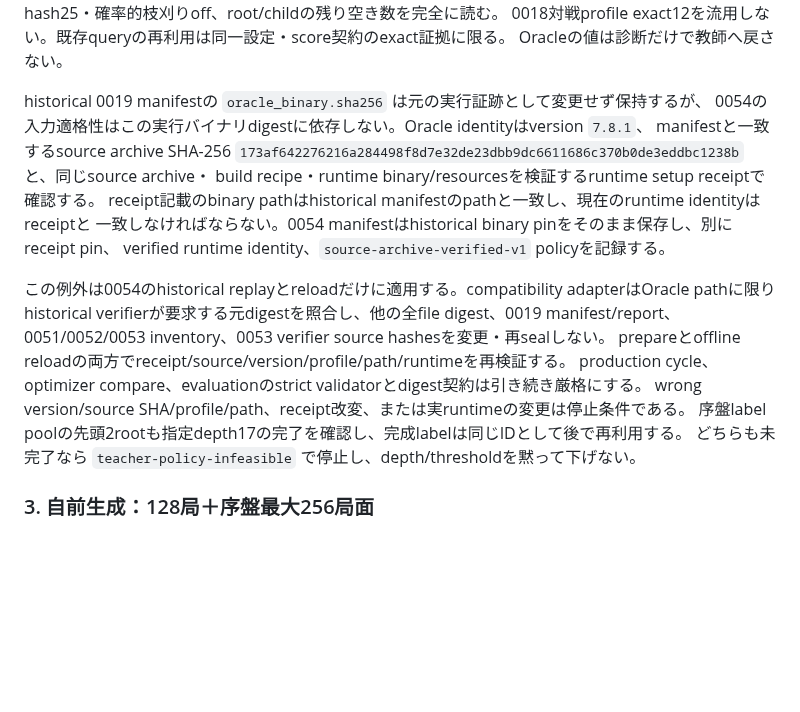
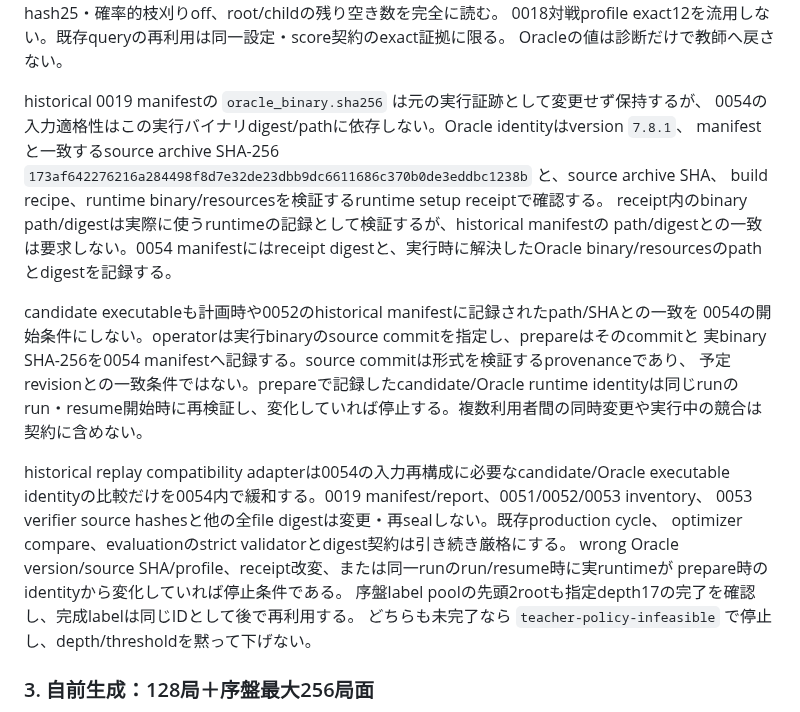
Before and after one commit to yoskeoka/reversi-adventure, a Markdown page: docs/specs/reversi-ai.md, the part around the change. Drawn GitHub-style; blank space fills up the shorter version.

Commit message:
docs: plan table32 runtime identity recording

```diff
--- a/docs/specs/reversi-ai.md
+++ b/docs/specs/reversi-ai.md
@@ -2167,20 +2167,27 @@ book off・1thread・hash25・確率的枝刈りoff、root/childの残り空き
 Oracleの値は診断だけで教師へ戻さない。
 
 historical 0019 manifestの `oracle_binary.sha256` は元の実行証跡として変更せず保持するが、
-0054の入力適格性はこの実行バイナリdigestに依存しない。Oracle identityはversion `7.8.1`、
+0054の入力適格性はこの実行バイナリdigest/pathに依存しない。Oracle identityはversion `7.8.1`、
 manifestと一致するsource archive SHA-256
-`173af642276216a284498f8d7e32de23dbb9dc6611686c370b0de3eddbc1238b` と、同じsource archive・
-build recipe・runtime binary/resourcesを検証するruntime setup receiptで確認する。
-receipt記載のbinary pathはhistorical manifestのpathと一致し、現在のruntime identityはreceiptと
-一致しなければならない。0054 manifestはhistorical binary pinをそのまま保存し、別にreceipt pin、
-verified runtime identity、`source-archive-verified-v1` policyを記録する。
-
-この例外は0054のhistorical replayとreloadだけに適用する。compatibility adapterはOracle pathに限り
-historical verifierが要求する元digestを照合し、他の全file digest、0019 manifest/report、
-0051/0052/0053 inventory、0053 verifier source hashesを変更・再sealしない。
-prepareとoffline reloadの両方でreceipt/source/version/profile/path/runtimeを再検証する。
-production cycle、optimizer compare、evaluationのstrict validatorとdigest契約は引き続き厳格にする。
-wrong version/source SHA/profile/path、receipt改変、または実runtimeの変更は停止条件である。
+`173af642276216a284498f8d7e32de23dbb9dc6611686c370b0de3eddbc1238b` と、source archive SHA、
+build recipe、runtime binary/resourcesを検証するruntime setup receiptで確認する。
+receipt内のbinary path/digestは実際に使うruntimeの記録として検証するが、historical manifestの
+path/digestとの一致は要求しない。0054 manifestにはreceipt digestと、実行時に解決したOracle
+binary/resourcesのpathとdigestを記録する。
+
+candidate executableも計画時や0052のhistorical manifestに記録されたpath/SHAとの一致を
+0054の開始条件にしない。operatorは実行binaryのsource commitを指定し、prepareはそのcommitと
+実binary SHA-256を0054 manifestへ記録する。source commitは形式を検証するprovenanceであり、
+予定revisionとの一致条件ではない。prepareで記録したcandidate/Oracle runtime identityは同じrunの
+run・resume開始時に再検証し、変化していれば停止する。複数利用者間の同時変更や実行中の競合は
+契約に含めない。
+
+historical replay compatibility adapterは0054の入力再構成に必要なcandidate/Oracle executable
+identityの比較だけを0054内で緩和する。0019 manifest/report、0051/0052/0053 inventory、
+0053 verifier source hashesと他の全file digestは変更・再sealしない。既存production cycle、
+optimizer compare、evaluationのstrict validatorとdigest契約は引き続き厳格にする。
+wrong Oracle version/source SHA/profile、receipt改変、または同一runのrun/resume時に実runtimeが
+prepare時のidentityから変化していれば停止条件である。
 序盤label poolの先頭2rootも指定depth17の完了を確認し、完成labelは同じIDとして後で再利用する。
 どちらも未完了なら `teacher-policy-infeasible` で停止し、depth/thresholdを黙って下げない。
 
```
Also changed, not shown: 1 other file.
